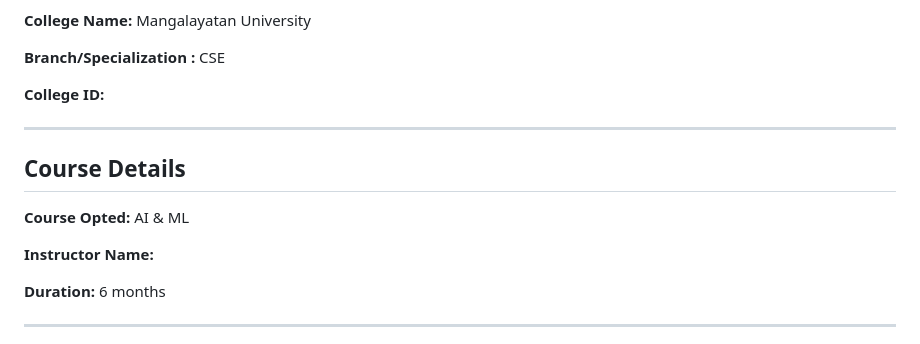
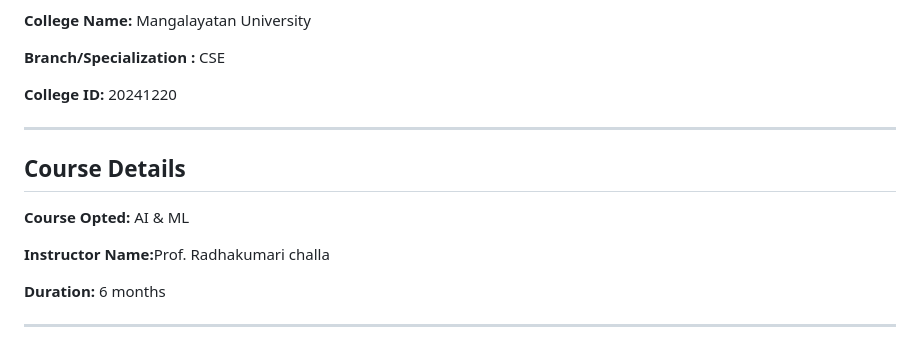
Before and after one commit to Di-vya1211/MedAssist, a Markdown page: README.md, the part around the change. Rendered like a GitHub page.

```diff
--- a/README.md
+++ b/README.md
@@ -22,7 +22,7 @@
     <p><strong>Email ID:</strong> divyagoyalg39aiml@gmail.com </p>
     <p><strong>College Name:</strong> Mangalayatan University </p>
     <p><strong>Branch/Specialization :</strong> CSE </p>
-    <p><strong>College ID:</strong> <!--- Add your college ID---> </p>
+    <p><strong>College ID:</strong> 20241220 </p>
 </div>
 
 <hr style="border: 0; border-top: 1px solid #ccc; width: 80%;" />
@@ -30,7 +30,7 @@
 <h2 style="color:#333;"> Course Details </h2>
 <div align="left" style="margin: 20px; font-size: 16px;">
     <p><strong>Course Opted:</strong> AI & ML </p>
-    <p><strong>Instructor Name:</strong> <!--- Add your instructor name---> </p>
+    <p><strong>Instructor Name:</strong>Prof. Radhakumari challa </p>
 </div>
 <div align="left" style="margin: 20px; font-size: 16px;">
     <p><strong>Duration:</strong> 6 months </p>
```
